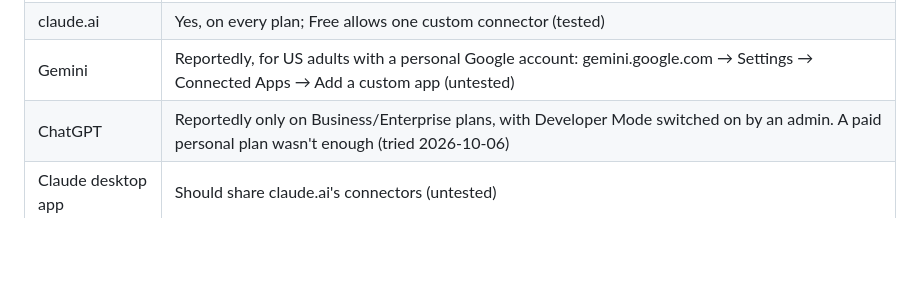
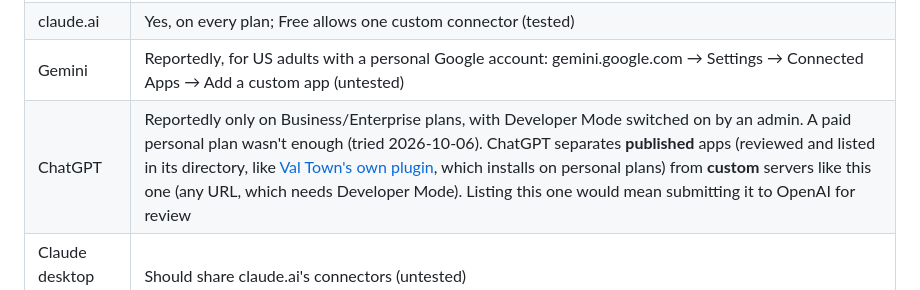
Before and after one commit to backspaces/ValTown, a Markdown page: Mcp/README.md, the part around the change. GitHub-like rendering; blank space fills up the shorter version.

Commit message:
Mcp README: why ChatGPT blocks this server but not Val Town's (published vs custom)
Co-Authored-By: Claude Opus 5.5 <noreply@anthropic.com>

```diff
--- a/Mcp/README.md
+++ b/Mcp/README.md
@@ -127,7 +127,7 @@ was being written).
 | Claude Code | Yes: `claude mcp add` (tested) |
 | claude.ai | Yes, on every plan; Free allows one custom connector (tested) |
 | Gemini | Reportedly, for US adults with a personal Google account: gemini.google.com → Settings → Connected Apps → Add a custom app (untested) |
-| ChatGPT | Reportedly only on Business/Enterprise plans, with Developer Mode switched on by an admin. A paid personal plan wasn't enough (tried 2026-10-06) |
+| ChatGPT | Reportedly only on Business/Enterprise plans, with Developer Mode switched on by an admin. A paid personal plan wasn't enough (tried 2026-10-06). ChatGPT separates **published** apps (reviewed and listed in its directory, like [Val Town's own plugin](https://docs.val.town/guides/prompting/chatgpt), which installs on personal plans) from **custom** servers like this one (any URL, which needs Developer Mode). Listing this one would mean submitting it to OpenAI for review |
 | Claude desktop app | Should share claude.ai's connectors (untested) |
 | Codex | `codex mcp add backspaces --url https://backspaces-mcp.val.run/`, from its built-in help; writes `~/.codex/config.toml`, for every folder (untested) |
 
```
